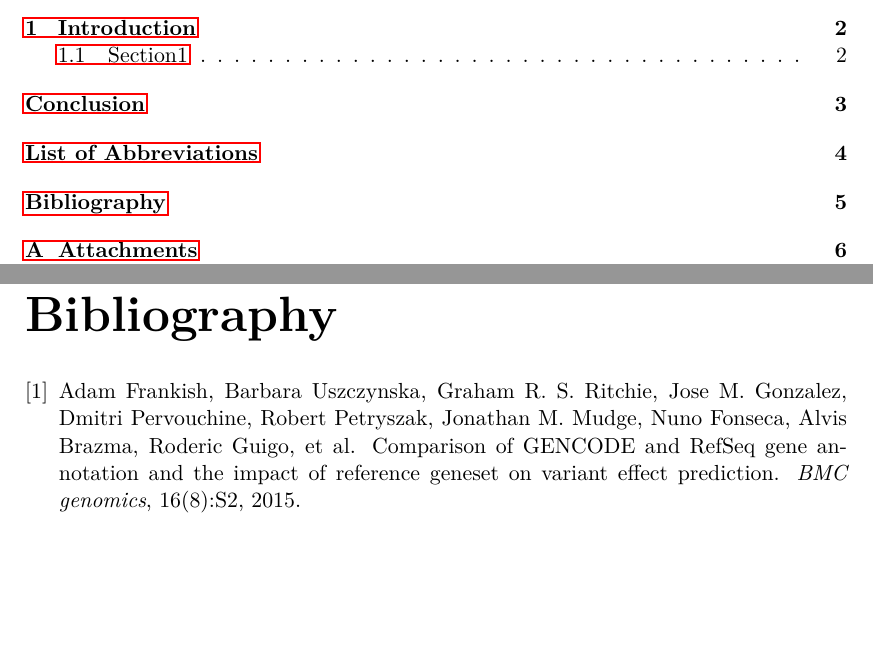
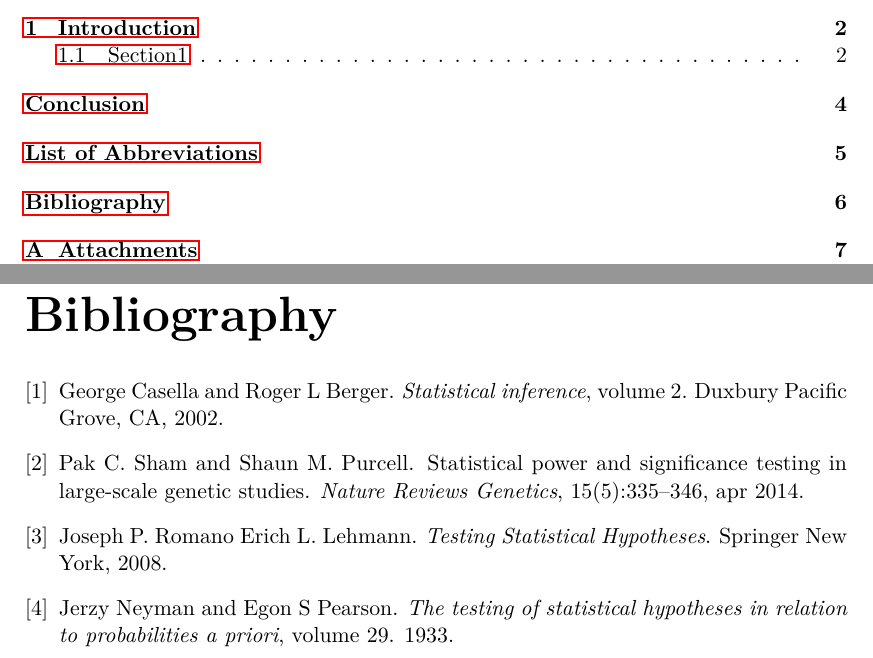
Before and after one commit to katebrich/Master-thesis, a LaTeX thesis (latex/en/thesis.tex, which reads latex/en/bibliography.bib): two parts of pages 6 and 10 of 11 before the commit and two parts of pages 6 and 11 of 12 after it, joined at a grey line, cut so that both start at the same text, the shorter picture padded with empty space. Compiled offline with pdfLaTeX.

Commit message:
hypothesis testing text

```diff
--- a/latex/en/bibliography.bib
+++ b/latex/en/bibliography.bib
@@ -1,11 +1,16 @@
 % Encoding: UTF-8
 
-@Article{test,
-  author    = {Frankish, Adam and Uszczynska, Barbara and Ritchie, Graham R. S. and Gonzalez, Jose M. and Pervouchine, Dmitri and Petryszak, Robert and Mudge, Jonathan M. and Fonseca, Nuno and Brazma, Alvis and Guigo, Roderic and others},
-  title     = {{Comparison of GENCODE and RefSeq gene annotation and the impact of reference geneset on variant effect prediction}},
-  journal   = {BMC genomics},
-  year      = {2015},
-  volume    = {16},
-  number    = {8},
-  pages     = {S2},
-  publisher = {BioMed Central},
+@Book{casella,
+  author    = {Casella, George and Berger, Roger L},
+  title     = {Statistical inference},
+  publisher = {Duxbury Pacific Grove, CA},
+  volume    = {2},
+  groups    = {[katebrich:]},
+  year      = {2002},
+}
+
+@Book{neynman_pearson,
+  author       = {Neyman, Jerzy and Pearson, Egon S},
+  title        = {The testing of statistical hypotheses in relation to probabilities a priori},
+  number       = {4},
+  volume       = {29},
@@ -11,0 +20,18 @@
+  year         = {1933},
+}
+
+@Article{sham_purcell,
+  author    = {Pak C. Sham and Shaun M. Purcell},
+  title     = {Statistical power and significance testing in large-scale genetic studies},
+  doi       = {10.1038/nrg3706},
+  number    = {5},
+  pages     = {335--346},
+  volume    = {15},
+  journal   = {Nature Reviews Genetics},
+  month     = {apr},
+  publisher = {Springer Science and Business Media {LLC}},
+  year      = {2014},
+}
+
+@Book{lehmann,
+  author    = {Erich L. Lehmann, Joseph P. Romano},
@@ -12,3 +42,7 @@
+  publisher = {Springer New York},
+  url       = {https://www.ebook.de/de/product/3186913/erich_l_lehmann_joseph_p_romano_testing_statistical_hypotheses.html},
+  ean       = {9780387988641},
+  year      = {2008},
 }
 
 @Comment{jabref-meta: databaseType:biblatex;}
--- a/latex/en/thesis.tex
+++ b/latex/en/thesis.tex
@@ -50,7 +50,7 @@
 \usepackage{booktabs}       % improved horizontal lines in tables
 \usepackage{paralist}       % improved enumerate and itemize
 
-
+\usepackage{multirow}
 
 \usepackage{listings}
 
```
Also changed, not shown: latex/en/introduction.tex (+0 -2 lines), latex/en/thesis.bbl, latex/en/thesis.pdf, latex/en/bibliography.bib (14 more changed lines), latex/en/thesis.tex (2 more changed lines), 11 other files.
